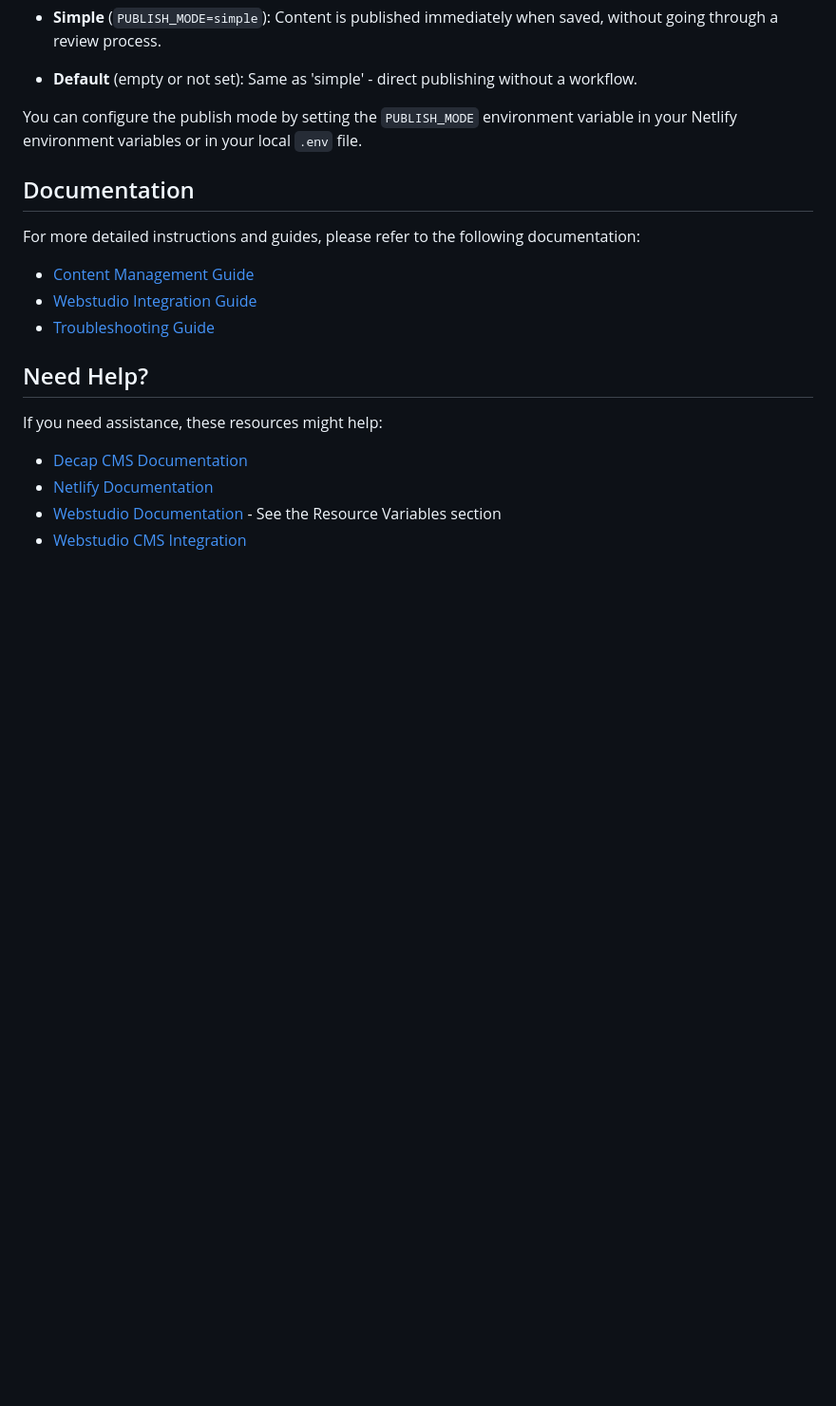
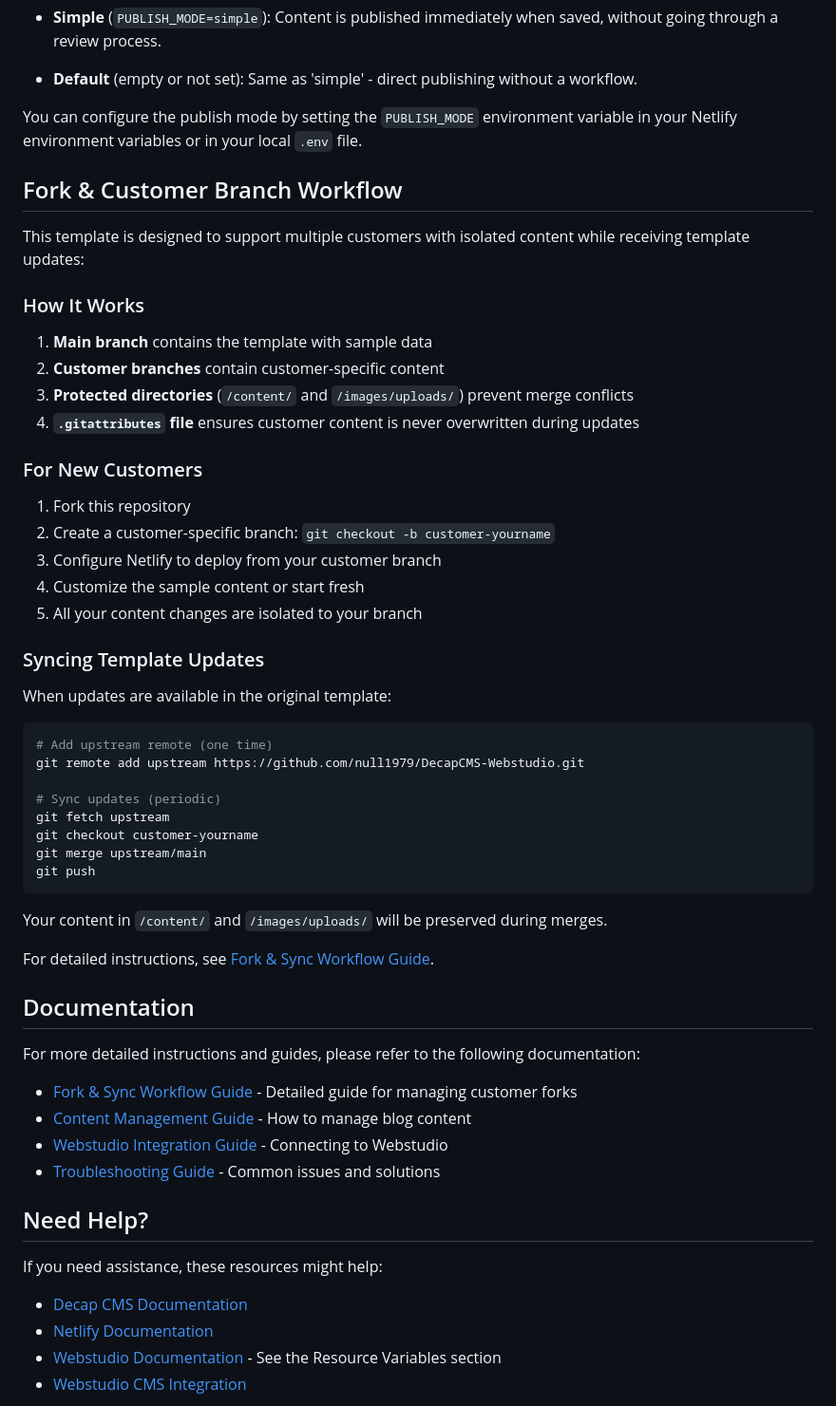
Before and after one commit to Flagstaff-Builds/DecapCMS-Webstudio, a Markdown page: README.md, the part around the change printed below. Shown: that part at 95% size. Drawn GitHub-style; blank space fills up the shorter version.

Commit message:
add fork doc

````diff
--- a/README.md
+++ b/README.md
@@ -126,12 +127,47 @@ Decap CMS supports different publishing workflows that can be configured using t
 
 You can configure the publish mode by setting the `PUBLISH_MODE` environment variable in your Netlify environment variables or in your local `.env` file.
 
+## Fork & Customer Branch Workflow
+
+This template is designed to support multiple customers with isolated content while receiving template updates:
+
+### How It Works
+1. **Main branch** contains the template with sample data
+2. **Customer branches** contain customer-specific content
+3. **Protected directories** (`/content/` and `/images/uploads/`) prevent merge conflicts
+4. **`.gitattributes` file** ensures customer content is never overwritten during updates
+
+### For New Customers
+1. Fork this repository
+2. Create a customer-specific branch: `git checkout -b customer-yourname`
+3. Configure Netlify to deploy from your customer branch
+4. Customize the sample content or start fresh
+5. All your content changes are isolated to your branch
+
+### Syncing Template Updates
+When updates are available in the original template:
+```bash
+# Add upstream remote (one time)
+git remote add upstream https://github.com/null1979/DecapCMS-Webstudio.git
+
+# Sync updates (periodic)
+git fetch upstream
+git checkout customer-yourname
+git merge upstream/main
+git push
+```
+
+Your content in `/content/` and `/images/uploads/` will be preserved during merges.
+
+For detailed instructions, see [Fork & Sync Workflow Guide](docs/fork-sync-workflow.md).
+
 ## Documentation
 
 For more detailed instructions and guides, please refer to the following documentation:
-- [Content Management Guide](docs/content-management.md)
-- [Webstudio Integration Guide](docs/webstudio-integration.md)
-- [Troubleshooting Guide](docs/troubleshooting.md)
+- [Fork & Sync Workflow Guide](docs/fork-sync-workflow.md) - Detailed guide for managing customer forks
+- [Content Management Guide](docs/content-management.md) - How to manage blog content
+- [Webstudio Integration Guide](docs/webstudio-integration.md) - Connecting to Webstudio
+- [Troubleshooting Guide](docs/troubleshooting.md) - Common issues and solutions
 
 ## Need Help?
 
````
Also changed, not shown: other parts of README.md (+3 -2 lines), docs/fork-sync-workflow.md (added, +127 -0 lines).
